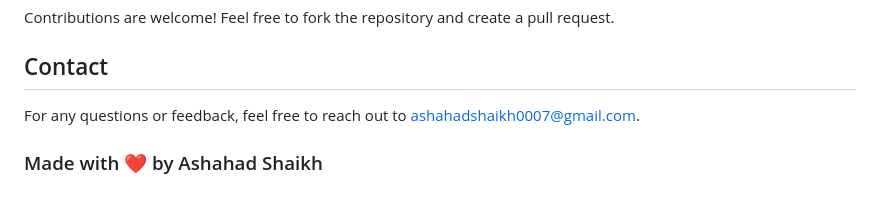
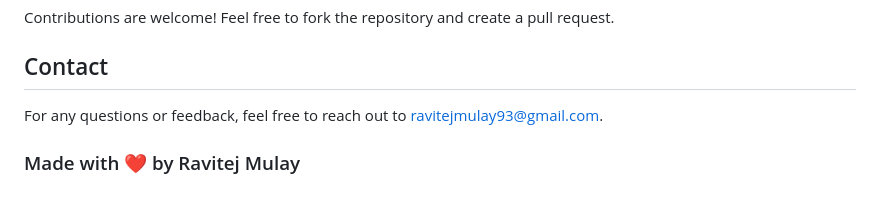
Before and after one commit to ravitej2005/FaceTrust-Liveness-Detection-App, a Markdown page: README.md, the part around the change. GitHub-like rendering.

Commit message:
FaceTrust Liveness Detection System - Mobile App

```diff
--- a/README.md
+++ b/README.md
@@ -116,7 +116,7 @@ Contributions are welcome! Feel free to fork the repository and create a pull re
 
 ## Contact
 
-For any questions or feedback, feel free to reach out to [ashahadshaikh0007@gmail.com](mailto:ashahadshaikh0007@gmail.com).
+For any questions or feedback, feel free to reach out to [ravitejmulay93@gmail.com](mailto:ravitejmulay93@gmail.com).
 
 
-### Made with ❤️ by Ashahad Shaikh
+### Made with ❤️ by Ravitej Mulay
```
